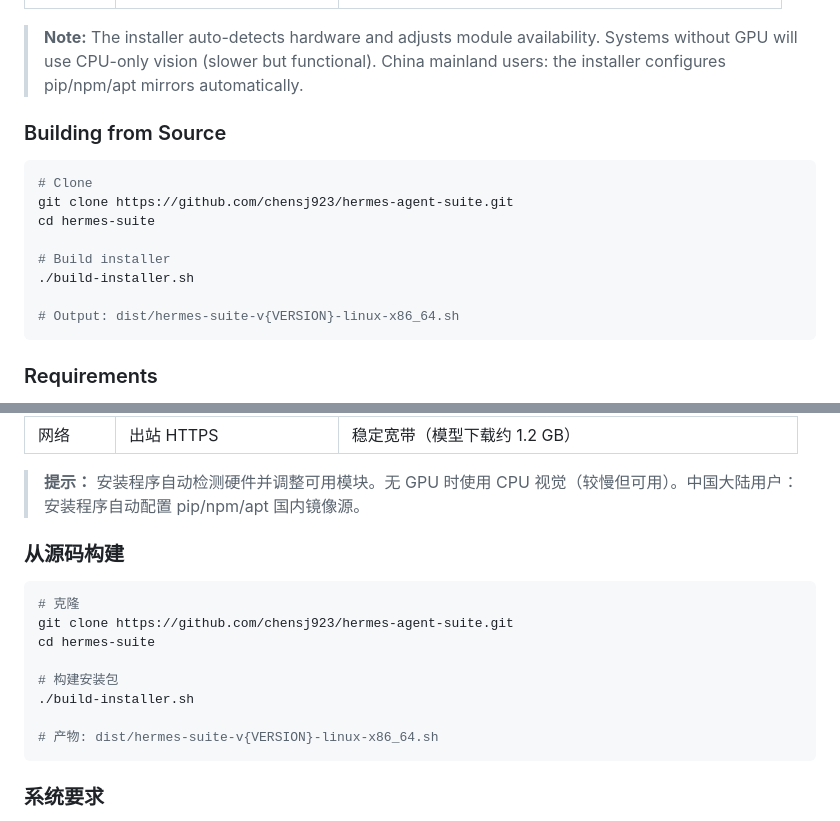
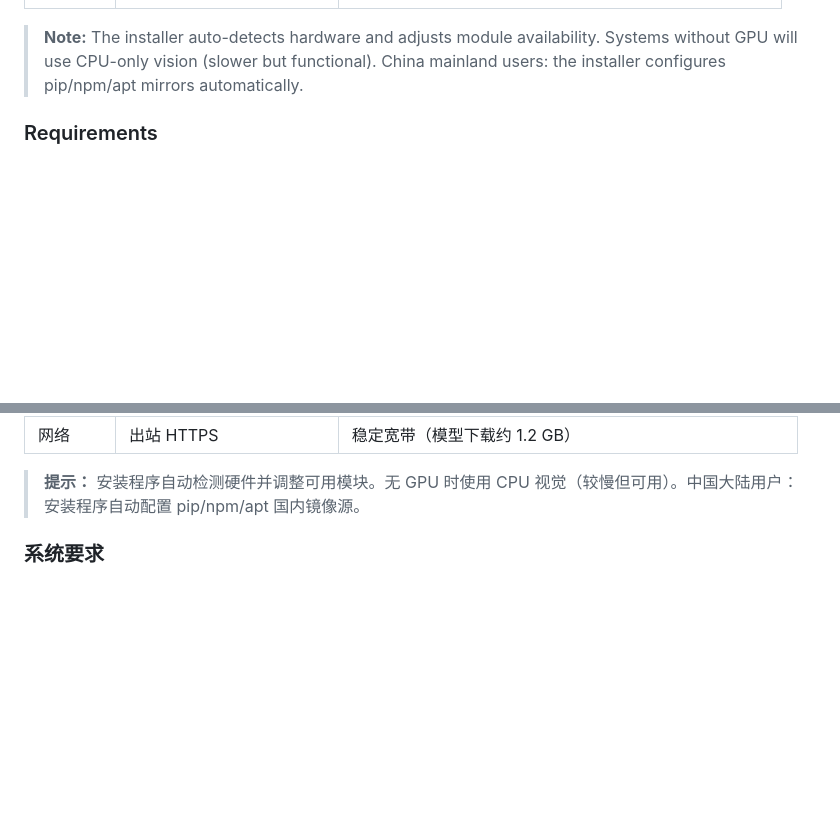
Before and after one commit to chensj923/hermes-agent-suite, a Markdown page: README.md, 2 parts joined by grey strips. GitHub-like rendering; blank space fills up the shorter version.

Commit message:
去除多余的构建步骤
去除多余的构建步骤

````diff
--- a/README.md
+++ b/README.md
@@ -98,18 +98,6 @@ After installation, open http://localhost:9800 to follow the web wizard. / 安
 
 > **Note:** The installer auto-detects hardware and adjusts module availability. Systems without GPU will use CPU-only vision (slower but functional). China mainland users: the installer configures pip/npm/apt mirrors automatically.
 
-### Building from Source
-
-```bash
-# Clone
-git clone https://github.com/chensj923/hermes-agent-suite.git
-cd hermes-suite
-
-# Build installer
-./build-installer.sh
-
-# Output: dist/hermes-suite-v{VERSION}-linux-x86_64.sh
-```
 
 ### Requirements
 
@@ -219,18 +207,6 @@ sudo ./hermes-suite-linux-x86_64.sh
 
 > **提示：** 安装程序自动检测硬件并调整可用模块。无 GPU 时使用 CPU 视觉（较慢但可用）。中国大陆用户：安装程序自动配置 pip/npm/apt 国内镜像源。
 
-### 从源码构建
-
-```bash
-# 克隆
-git clone https://github.com/chensj923/hermes-agent-suite.git
-cd hermes-suite
-
-# 构建安装包
-./build-installer.sh
-
-# 产物: dist/hermes-suite-v{VERSION}-linux-x86_64.sh
-```
 
 ### 系统要求
 
````
